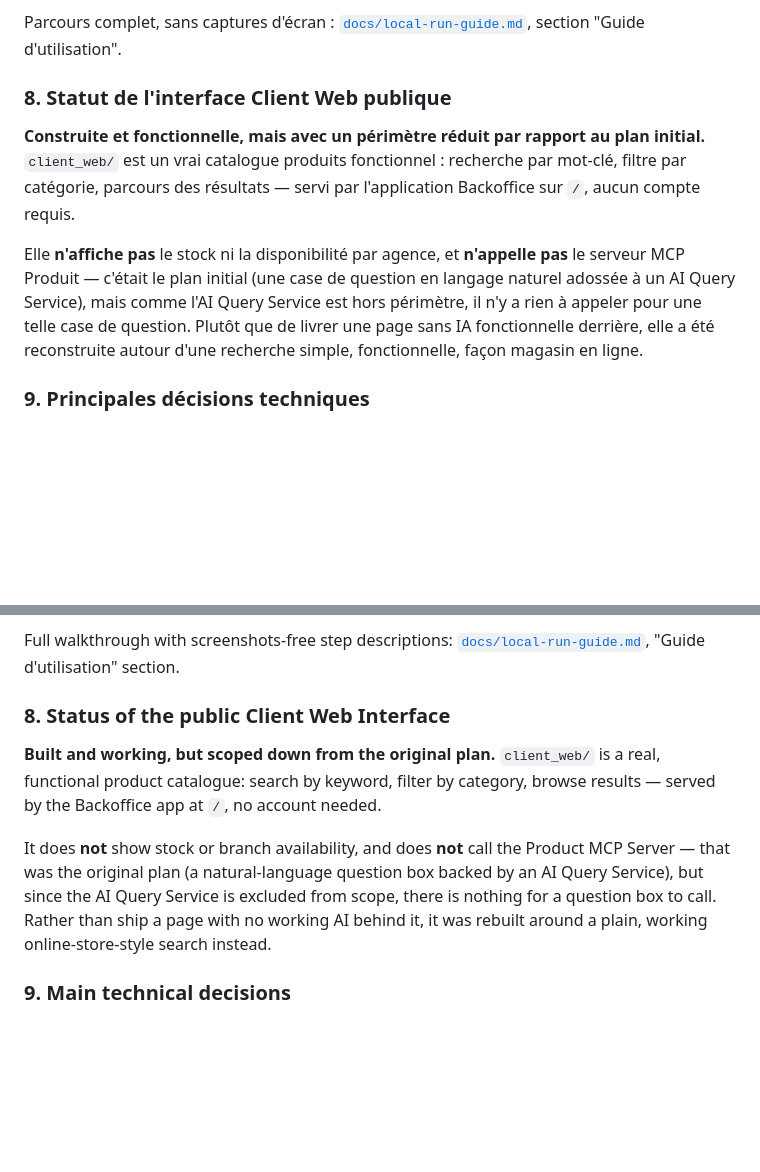
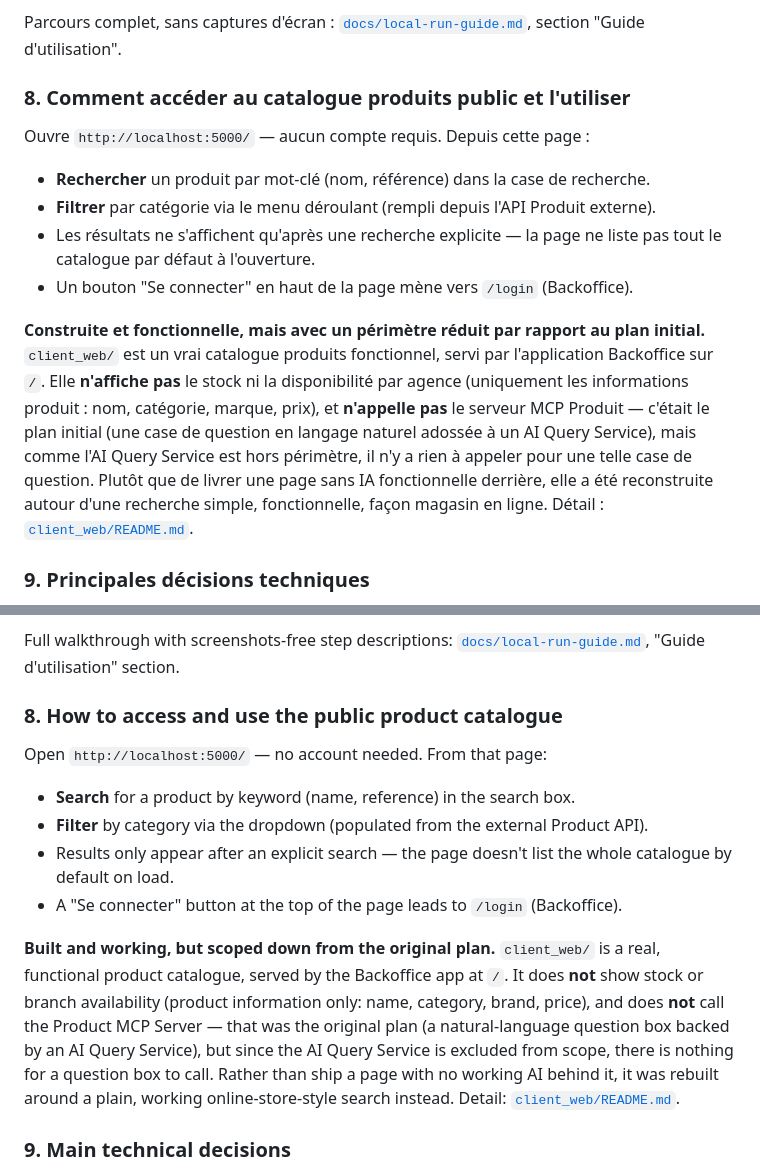
Before and after one commit to Rmxpvl/HBntory, a Markdown page: README.md, 2 parts joined by grey strips. Drawn GitHub-style; blank space fills up the shorter version.

```diff
--- a/README.md
+++ b/README.md
@@ -175,21 +175,31 @@ Parcours complet, sans captures d'écran :
 [`docs/local-run-guide.md`](docs/local-run-guide.md), section "Guide
 d'utilisation".
 
-### 8. Statut de l'interface Client Web publique
+### 8. Comment accéder au catalogue produits public et l'utiliser
+
+Ouvre `http://localhost:5000/` — aucun compte requis. Depuis cette page :
+
+- **Rechercher** un produit par mot-clé (nom, référence) dans la case de
+  recherche.
+- **Filtrer** par catégorie via le menu déroulant (rempli depuis l'API
+  Produit externe).
+- Les résultats ne s'affichent qu'après une recherche explicite — la
+  page ne liste pas tout le catalogue par défaut à l'ouverture.
+- Un bouton "Se connecter" en haut de la page mène vers `/login`
+  (Backoffice).
 
 **Construite et fonctionnelle, mais avec un périmètre réduit par rapport
 au plan initial.** `client_web/` est un vrai catalogue produits
-fonctionnel : recherche par mot-clé, filtre par catégorie, parcours des
-résultats — servi par l'application Backoffice sur `/`, aucun compte
-requis.
-
-Elle **n'affiche pas** le stock ni la disponibilité par agence, et
-**n'appelle pas** le serveur MCP Produit — c'était le plan initial (une
-case de question en langage naturel adossée à un AI Query Service), mais
-comme l'AI Query Service est hors périmètre, il n'y a rien à appeler pour
-une telle case de question. Plutôt que de livrer une page sans IA
+fonctionnel, servi par l'application Backoffice sur `/`. Elle **n'affiche
+pas** le stock ni la disponibilité par agence (uniquement les
+informations produit : nom, catégorie, marque, prix), et **n'appelle
+pas** le serveur MCP Produit — c'était le plan initial (une case de
+question en langage naturel adossée à un AI Query Service), mais comme
+l'AI Query Service est hors périmètre, il n'y a rien à appeler pour une
+telle case de question. Plutôt que de livrer une page sans IA
 fonctionnelle derrière, elle a été reconstruite autour d'une recherche
-simple, fonctionnelle, façon magasin en ligne.
+simple, fonctionnelle, façon magasin en ligne. Détail :
+[`client_web/README.md`](client_web/README.md).
 
 ### 9. Principales décisions techniques
 
@@ -430,19 +440,28 @@ Full walkthrough with screenshots-free step descriptions:
 [`docs/local-run-guide.md`](docs/local-run-guide.md), "Guide
 d'utilisation" section.
 
-### 8. Status of the public Client Web Interface
+### 8. How to access and use the public product catalogue
+
+Open `http://localhost:5000/` — no account needed. From that page:
+
+- **Search** for a product by keyword (name, reference) in the search box.
+- **Filter** by category via the dropdown (populated from the external
+  Product API).
+- Results only appear after an explicit search — the page doesn't list
+  the whole catalogue by default on load.
+- A "Se connecter" button at the top of the page leads to `/login`
+  (Backoffice).
 
 **Built and working, but scoped down from the original plan.** `client_web/`
-is a real, functional product catalogue: search by keyword, filter by
-category, browse results — served by the Backoffice app at `/`, no
-account needed.
-
-It does **not** show stock or branch availability, and does **not** call
+is a real, functional product catalogue, served by the Backoffice app at
+`/`. It does **not** show stock or branch availability (product
+information only: name, category, brand, price), and does **not** call
 the Product MCP Server — that was the original plan (a natural-language
 question box backed by an AI Query Service), but since the AI Query
 Service is excluded from scope, there is nothing for a question box to
 call. Rather than ship a page with no working AI behind it, it was rebuilt
-around a plain, working online-store-style search instead.
+around a plain, working online-store-style search instead. Detail:
+[`client_web/README.md`](client_web/README.md).
 
 ### 9. Main technical decisions
 
```
Also changed, not shown: docs/db-schema.md (+2 -0 lines), docs/local-run-guide.md (+40 -11 lines).
